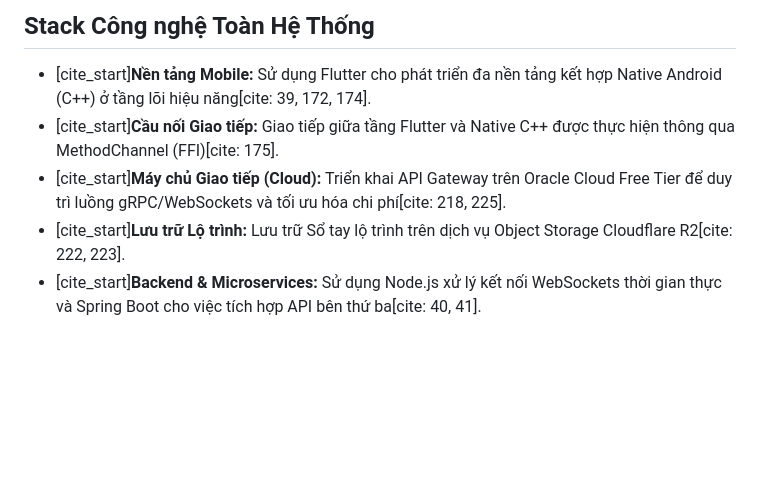
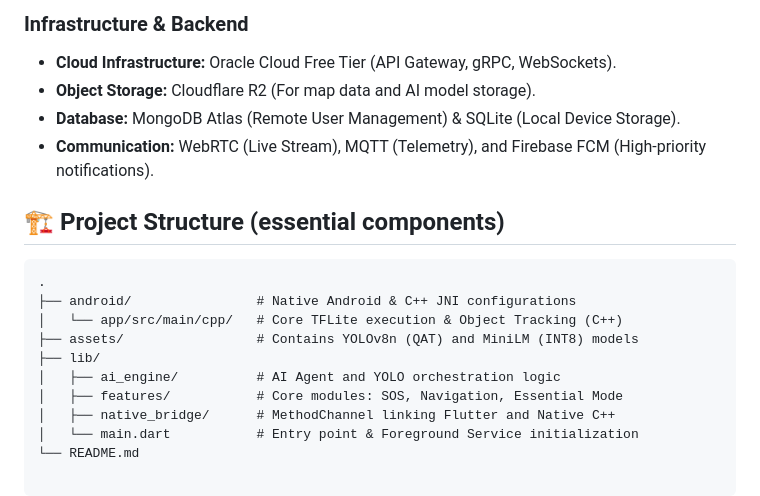
Before and after one commit to DangKien28/savicam_tmod, a Markdown page: README.md, the part around one of its changes. Rendered like a GitHub page; blank space fills up the shorter version.

````diff
--- a/README.md
+++ b/README.md
@@ -44,8 +31,20 @@
 
-## Stack Công nghệ Toàn Hệ Thống
+### Infrastructure & Backend
+* **Cloud Infrastructure:** Oracle Cloud Free Tier (API Gateway, gRPC, WebSockets).
+* **Object Storage:** Cloudflare R2 (For map data and AI model storage).
+* **Database:** MongoDB Atlas (Remote User Management) & SQLite (Local Device Storage).
+* **Communication:** WebRTC (Live Stream), MQTT (Telemetry), and Firebase FCM (High-priority notifications).
 
-* [cite_start]**Nền tảng Mobile:** Sử dụng Flutter cho phát triển đa nền tảng kết hợp Native Android (C++) ở tầng lõi hiệu năng[cite: 39, 172, 174].
-* [cite_start]**Cầu nối Giao tiếp:** Giao tiếp giữa tầng Flutter và Native C++ được thực hiện thông qua MethodChannel (FFI)[cite: 175].
-* [cite_start]**Máy chủ Giao tiếp (Cloud):** Triển khai API Gateway trên Oracle Cloud Free Tier để duy trì luồng gRPC/WebSockets và tối ưu hóa chi phí[cite: 218, 225].
-* [cite_start]**Lưu trữ Lộ trình:** Lưu trữ Sổ tay lộ trình trên dịch vụ Object Storage Cloudflare R2[cite: 222, 223].
-* [cite_start]**Backend & Microservices:** Sử dụng Node.js xử lý kết nối WebSockets thời gian thực và Spring Boot cho việc tích hợp API bên thứ ba[cite: 40, 41].
+## 🏗 Project Structure (essential components)
+
+```text
+.
+├── android/                # Native Android & C++ JNI configurations
+│   └── app/src/main/cpp/   # Core TFLite execution & Object Tracking (C++)
+├── assets/                 # Contains YOLOv8n (QAT) and MiniLM (INT8) models
+├── lib/
+│   ├── ai_engine/          # AI Agent and YOLO orchestration logic
+│   ├── features/           # Core modules: SOS, Navigation, Essential Mode
+│   ├── native_bridge/      # MethodChannel linking Flutter and Native C++
+│   └── main.dart           # Entry point & Foreground Service initialization
+└── README.md
````
Also changed, not shown: other parts of README.md (+21 -34 lines).
